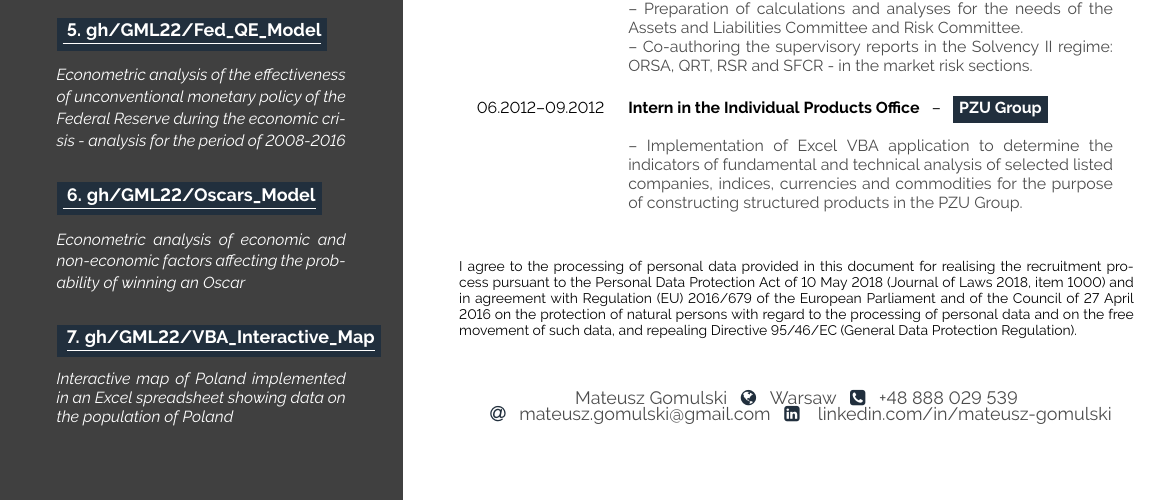
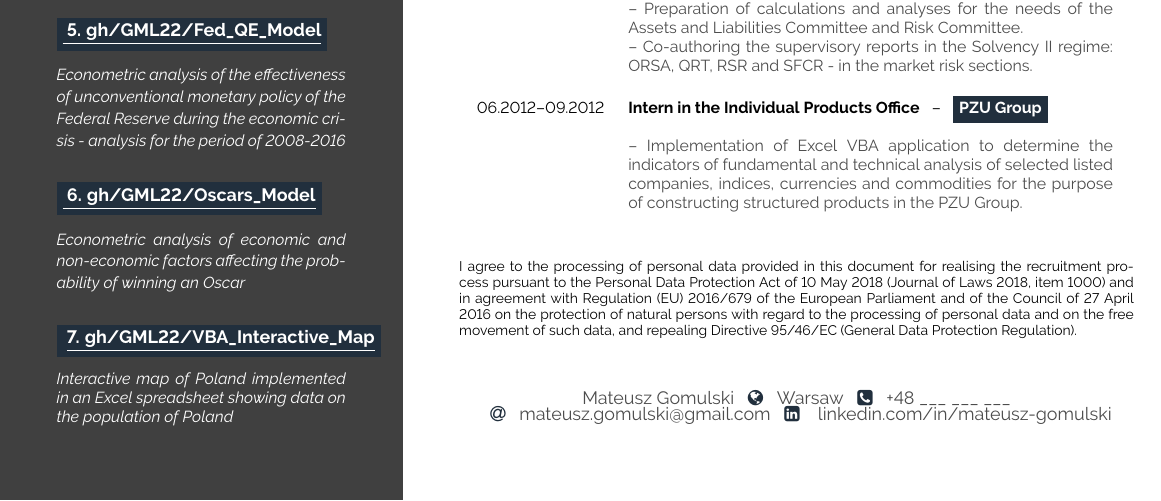
Before and after one commit to GML22/GML-CV, a LaTeX CV (gml_cv.tex): part of page 2 of 2, cut so that both start at the same text. Compiled offline with pdfLaTeX.

Commit message:
Small update

```diff
--- a/gml_cv.tex
+++ b/gml_cv.tex
@@ -369,7 +369,7 @@ repealing Directive 95/46/EC (General Data Protection Regulation).}
 \vfill
 \begin{center}\fontfamily{\sfdefault}\selectfont \color{black!70}
 {\small Mateusz Gomulski \icon{\faGlobe}{bluecol}{} Warsaw \icon{
-    \faPhoneSquare}{bluecol}{} +48 888 029 539 \\ \icon{
+    \faPhoneSquare}{bluecol}{} +48 \_\_\_ \_\_\_ \_\_\_ \\ \icon{
         \faAt}{bluecol}{}
     \href{mailto:mateusz.gomulski@gmail.com}{mateusz.gomulski@gmail.com}
     \icon{\faLinkedinSquare}{bluecol}{}
```
Also changed, not shown: imgs/Mateusz_Gomulski_CV_PL_page_1.jpg, imgs/Mateusz_Gomulski_CV_page_1.jpg, gml_cv.tex (2 more changed lines), 3 other files.
